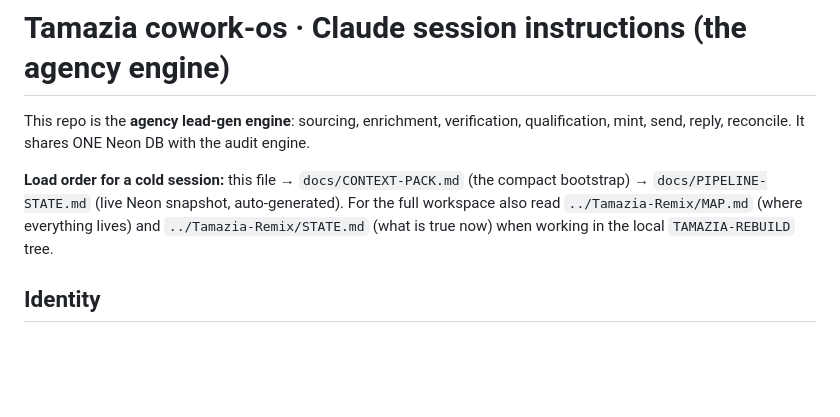
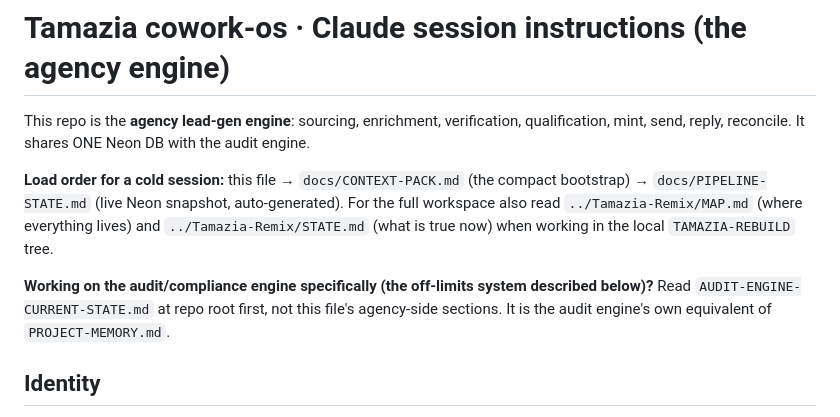
Before and after one commit to Tamaziaa/tamazia-cowork-os, a Markdown page: CLAUDE.md, the part around the change. Drawn GitHub-style; blank space fills up the shorter version.

```diff
--- a/CLAUDE.md
+++ b/CLAUDE.md
@@ -3,6 +3,8 @@
 This repo is the **agency lead-gen engine**: sourcing, enrichment, verification, qualification, mint, send, reply, reconcile. It shares ONE Neon DB with the audit engine.
 
 **Load order for a cold session:** this file → `docs/CONTEXT-PACK.md` (the compact bootstrap) → `docs/PIPELINE-STATE.md` (live Neon snapshot, auto-generated). For the full workspace also read `../Tamazia-Remix/MAP.md` (where everything lives) and `../Tamazia-Remix/STATE.md` (what is true now) when working in the local `TAMAZIA-REBUILD` tree.
+
+**Working on the audit/compliance engine specifically (the off-limits system described below)?** Read `AUDIT-ENGINE-CURRENT-STATE.md` at repo root first, not this file's agency-side sections. It is the audit engine's own equivalent of `PROJECT-MEMORY.md`.
 
 ## Identity
 Tamazia is a compliance-led SEO/GEO agency. Founder credential, stated EXACTLY: "LLM in International Business Law, King's College London". (An identity-string conflict with the website repo is tracked in `../Tamazia-Remix/STATE.md`; do not bake a wrong value, confirm with Aman.) Aman writes no code: flag any git/Neon/worker/deploy step for him.
```
Also changed, not shown: AUDIT-ENGINE-CURRENT-STATE.md (added, +120 -0 lines).
